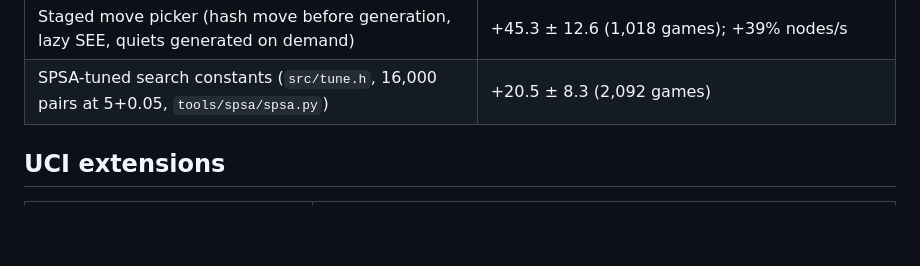
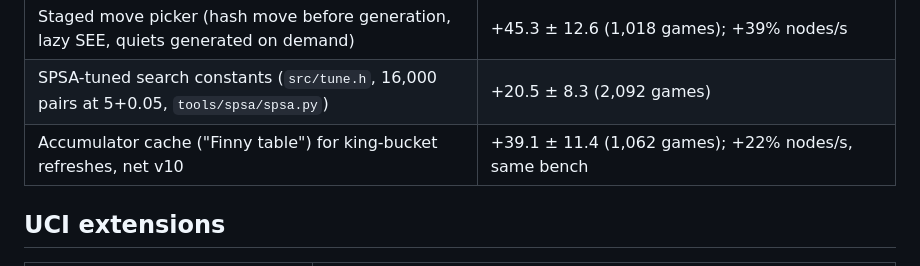
Before and after one commit to kagsteiner/dark-c-helmet, a Markdown page: DEVELOPMENT.md, the part around the change. Drawn GitHub-style; blank space fills up the shorter version.

Commit message:
DEVELOPMENT.md: accumulator cache result (+39.1 +/- 11.4 Elo)
Co-Authored-By: Claude Opus 5.5 <noreply@anthropic.com>

```diff
--- a/DEVELOPMENT.md
+++ b/DEVELOPMENT.md
@@ -157,6 +157,7 @@ SPRT [0, 5] Elo at 8+0.08, each against the build before it (`tools/sprt_queue.s
 | Correction history (pawn-structure eval correction) | +10.5 ± 5.7 (4,312 games) |
 | Staged move picker (hash move before generation, lazy SEE, quiets generated on demand) | +45.3 ± 12.6 (1,018 games); +39% nodes/s |
 | SPSA-tuned search constants (`src/tune.h`, 16,000 pairs at 5+0.05, `tools/spsa/spsa.py`) | +20.5 ± 8.3 (2,092 games) |
+| Accumulator cache ("Finny table") for king-bucket refreshes, net v10 | +39.1 ± 11.4 (1,062 games); +22% nodes/s, same bench |
 
 ## UCI extensions
 
```
